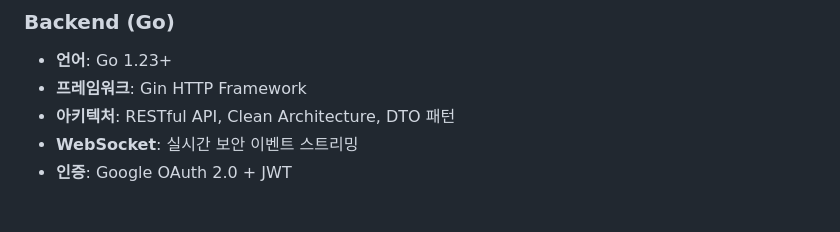
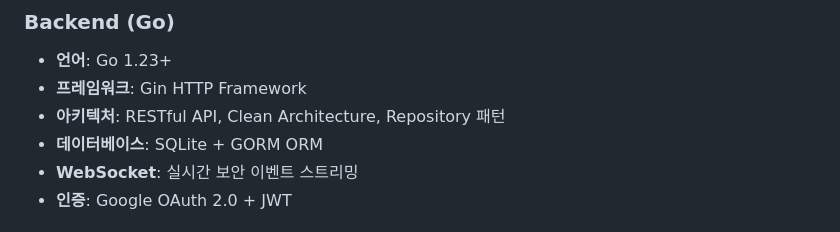
Before and after one commit to minwoo-kwak/waf-toy-project, a Markdown page: README.md, the part around one of its changes. GitHub-like rendering.

```diff
--- a/README.md
+++ b/README.md
@@ -32,7 +32,8 @@
 ### Backend (Go)
 - **언어**: Go 1.23+
 - **프레임워크**: Gin HTTP Framework
-- **아키텍처**: RESTful API, Clean Architecture, DTO 패턴
+- **아키텍처**: RESTful API, Clean Architecture, Repository 패턴
+- **데이터베이스**: SQLite + GORM ORM
 - **WebSocket**: 실시간 보안 이벤트 스트리밍
 - **인증**: Google OAuth 2.0 + JWT
 
```
Also changed, not shown: other parts of README.md (+37 -4 lines).
